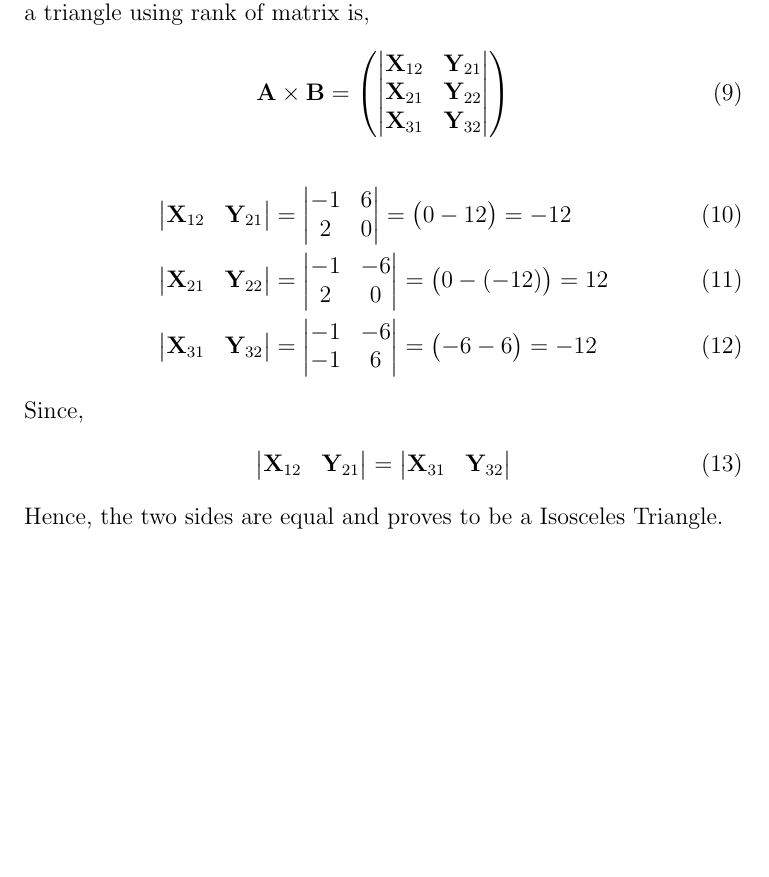
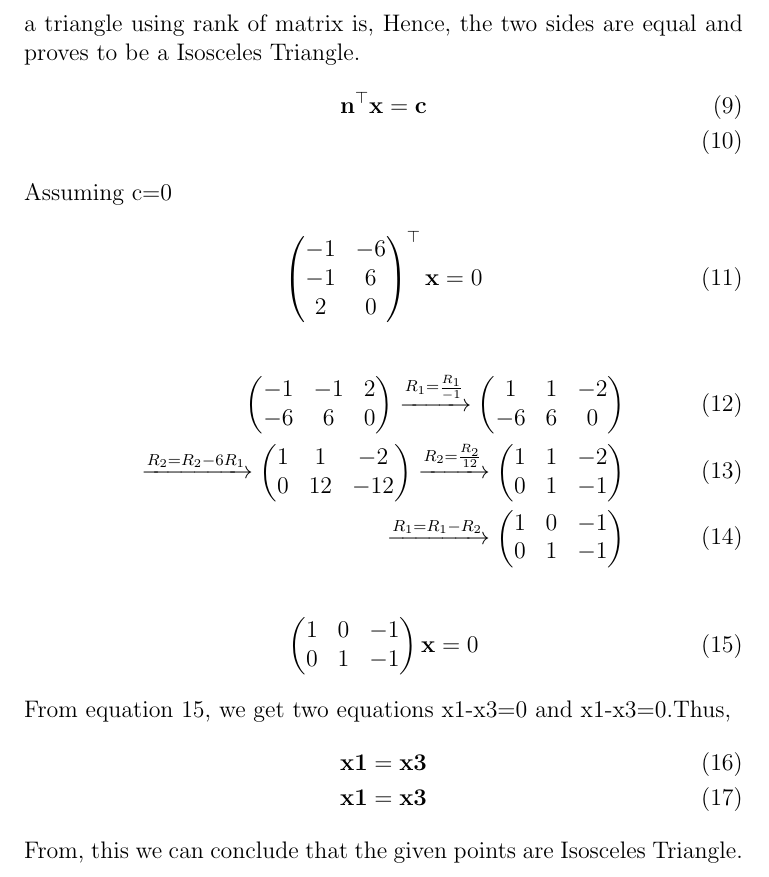
Before and after one commit to VSAnirudh2509/Fwc, a LaTeX document (Vectors/10/7.1.4/Vector2.tex): part of page 2 of 3, cut so that both start at the same text, the shorter picture padded with empty space. Compiled offline with pdfLaTeX.

Commit message:
Add files via upload

```diff
--- a/Vectors/10/7.1.4/Vector2.tex
+++ b/Vectors/10/7.1.4/Vector2.tex
@@ -60,19 +60,63 @@ From (6) and (7), we can say that
 	\end{align}
 Therefore the two sides are equal and thus, the given points proves that it is an Isosceles Triangle.
 To check wether the given points form a triangle using rank of matrix is,
+Hence, the two sides are equal and proves to be a Isosceles Triangle.
 \begin{align}
- \vec{A} \times \vec{B} = \myvec{\mydet{\vec{X}_{12}&\vec{Y}_{21}\\\vec{X}_{21}&\vec{Y}_{22}\\\vec{X}_{31}&\vec{Y}_{32}}}
+ \vec{n}^\top\vec{x}=\vec{c} \\
+\end{align}
+Assuming c=0
+\begin{align}
+\myvec{
+-1 & -6
+\\
+-1 & 6
+\\
+2 & 0
+}^\top\vec{x}=0
 \end{align}
 \begin{align}
- \mydet{\vec{X}_{12}&\vec{Y}_{21}}&=\mydet{-1&6\\2&0}=\myvec{0-12}=-12\\
- \mydet{\vec{X}_{21}&\vec{Y}_{22}}&=\mydet{-1&-6\\2&0}=\myvec{0-(-12)}=12\\
- \mydet{\vec{X}_{31}&\vec{Y}_{32}}&=\mydet{-1&-6\\-1&6}=\myvec{-6-6}=-12
+\myvec{
+-1 & -1 & 2
+\\
+-6 & 6 & 0
+}
+\xrightarrow[]{R_1=\frac{R_1}{-1}}
+\myvec{
+1 & 1 & -2
+\\
+-6 & 6 & 0
+}
+\\
+\xrightarrow[]{R_2=R_2-6R_1}
+\myvec{
+1 & 1 & -2
+\\
+0 & 12 & -12
+}
+\xrightarrow[]{R_2=\frac{R_2}{12}}
+\myvec{
+1 & 1 & -2
+\\
+0 & 1 & -1
+}\\
+\xrightarrow[]{R_1=R_1-R_2}
+\myvec{
+1 & 0 & -1
+\\
+0 & 1 & -1}
 \end{align}
-Since,
 \begin{align}
-\mydet{\vec{X}_{12}&\vec{Y}_{21}} = \mydet{\vec{X}_{31}&\vec{Y}_{32}}
+\myvec{
+1 & 0 & -1
+\\
+0 & 1 & -1}\vec{x}=0
 \end{align}
-Hence, the two sides are equal and proves to be a Isosceles Triangle.
+From equation 15, we get two equations x1-x3=0 and x1-x3=0.Thus,
+\begin{align}
+\vec{x1}=\vec{x3} \\
+\vec{x1}=\vec{x3}
+\end{align}
+From, this we can conclude that the given points are Isosceles Triangle.
 \begin{figure}[!h]
 	\begin{center}
 	    \includegraphics[width=\columnwidth]{figs/Vector2.png}
```
Also changed, not shown: Vectors/10/7.1.4/Vector2.pdf.
